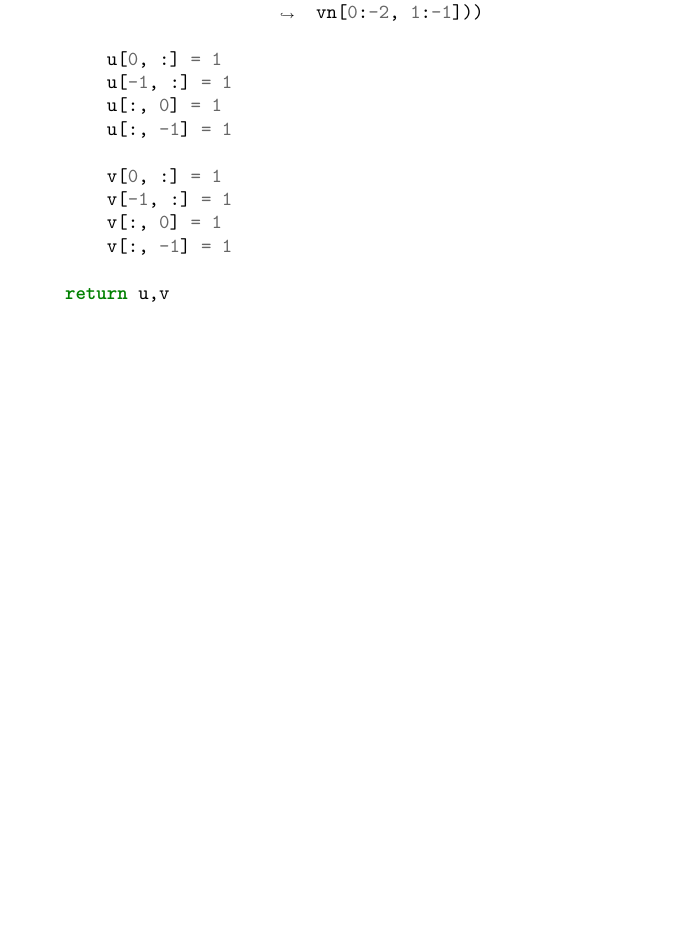
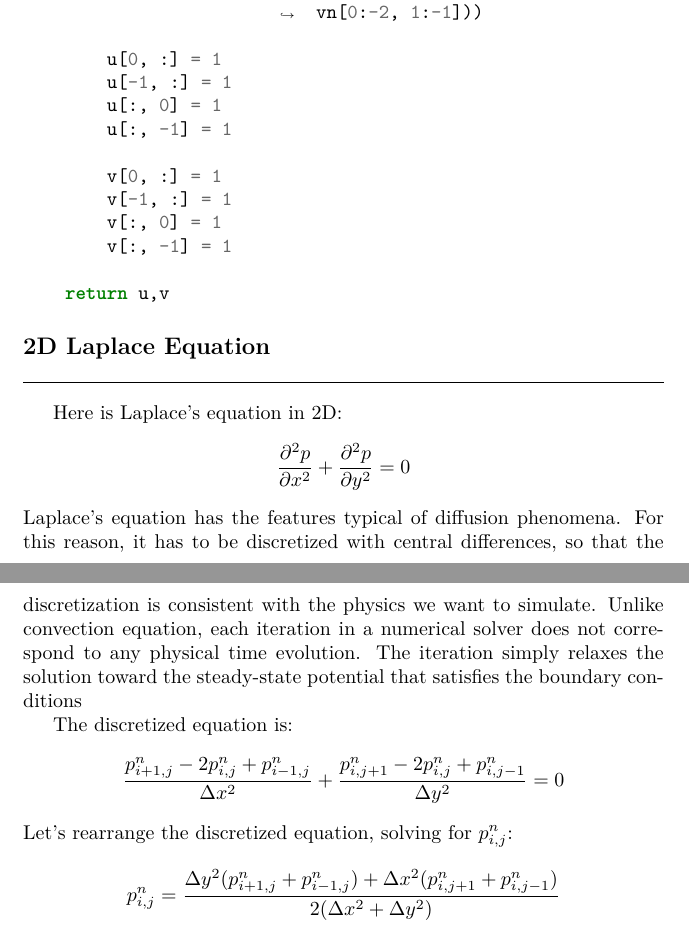
Before and after one commit to JohanesFaustus/PhysicalMathematics, a LaTeX thesis (Main.tex, which reads Chapter/ComputationalApproach/Diff/diff.tex): part of page 236 of 275 before the commit and two parts of pages 236 and 237 of 276 after it, the two joined at a grey line, cut so that both start at the same text, the shorter picture padded with empty space. Compiled offline with pdfLaTeX.

Commit message:
added 2d laplace eq

```diff
--- a/Chapter/ComputationalApproach/Diff/diff.tex
+++ b/Chapter/ComputationalApproach/Diff/diff.tex
@@ -623,4 +623,23 @@ def burger2d(u,v,nt,CFL):
 
     return u,v
 \end{minted}
+
+\subsection{2D Laplace Equation}
+Here is Laplace's equation in 2D:
+\begin{equation*}
+  \frac{\partial ^2 p}{\partial x^2} + \frac{\partial ^2 p}{\partial y^2} = 0
+\end{equation*}
+Laplace's equation has the features typical of diffusion phenomena.
+For this reason, it has to be discretized with central differences, so that the discretization is consistent with the physics we want to simulate.
+Unlike convection equation, each iteration in a numerical solver does not correspond to any physical time evolution.
+The iteration simply relaxes the solution toward the steady-state potential that satisfies the boundary conditions
+
+The discretized equation is:
+\begin{equation*}
+  \frac{p_{i+1, j}^n - 2p_{i,j}^n + p_{i-1,j}^n}{\Delta x^2} + \frac{p_{i,j+1}^n - 2p_{i,j}^n + p_{i, j-1}^n}{\Delta y^2} = 0
+\end{equation*}
+Let's rearrange the discretized equation, solving for $p_{i,j}^n$:
+\begin{equation*}
+  p_{i,j}^n = \frac{\Delta y^2(p_{i+1,j}^n+p_{i-1,j}^n)+\Delta x^2(p_{i,j+1}^n + p_{i,j-1}^n)}{2(\Delta x^2 + \Delta y^2)}
+\end{equation*}
 \end{document}
```
Also changed, not shown: Chapter/AnalyticApproach/OrdinaryDifferentialEQ/ODEAppen.tex (+9 -1 lines).
